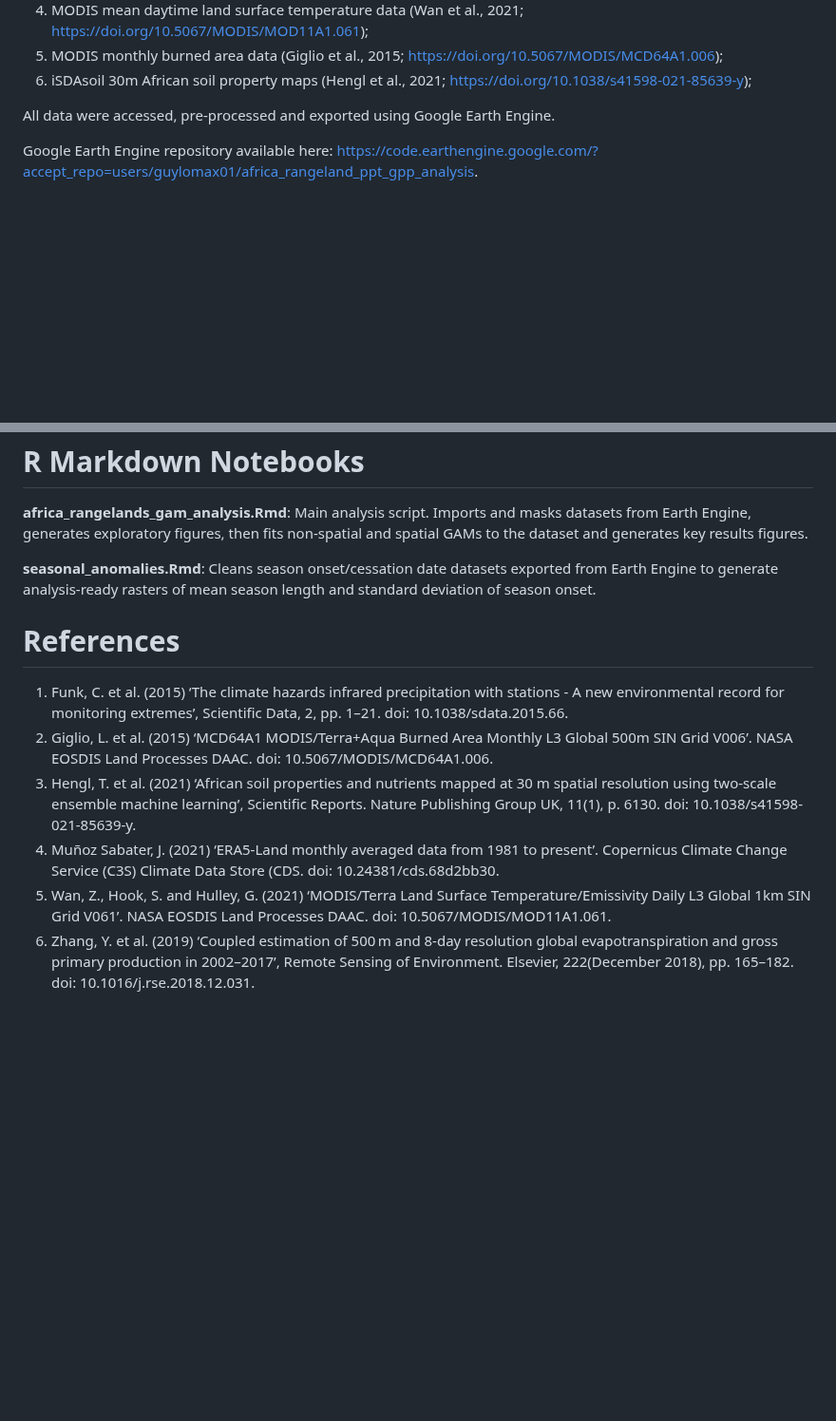
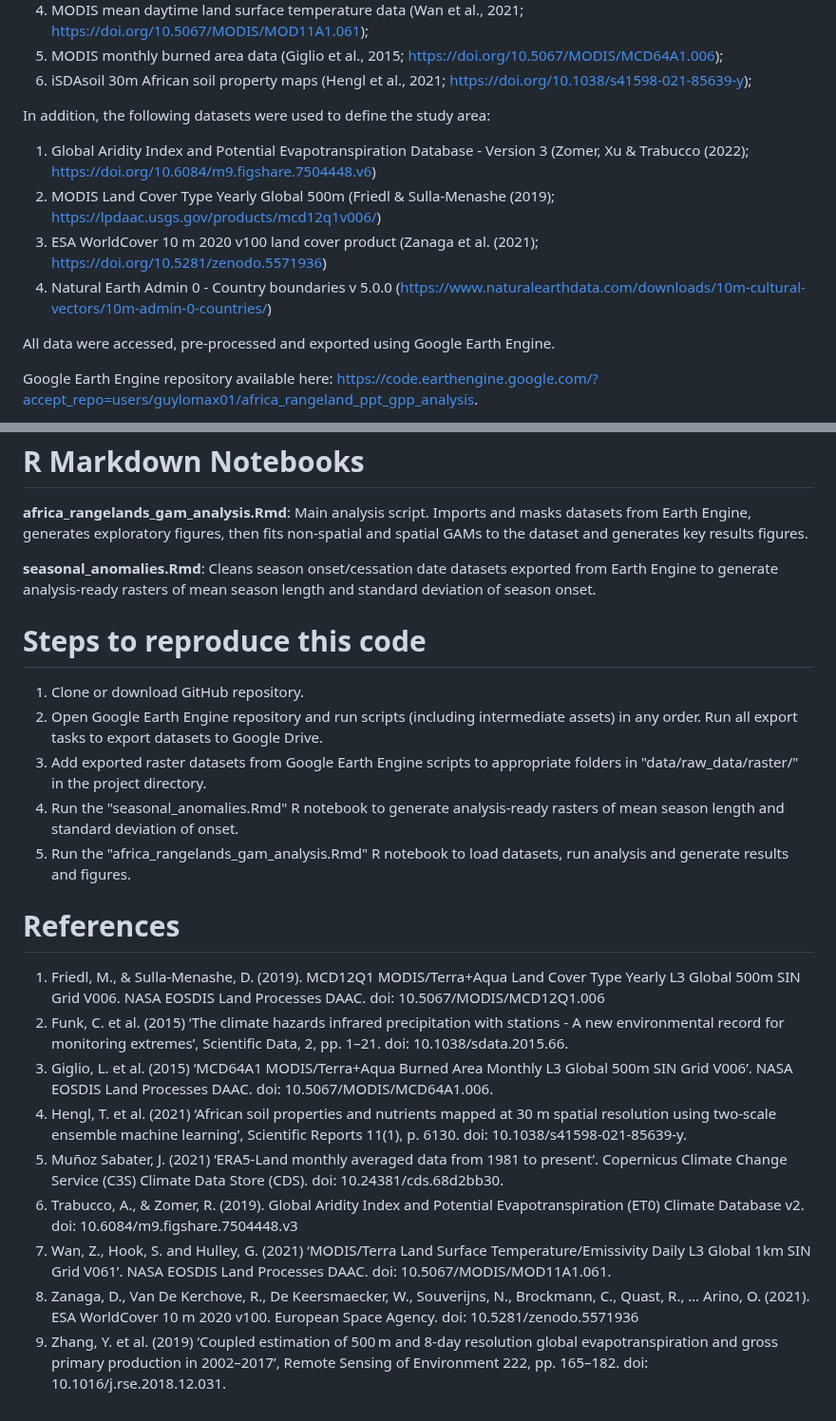
Before and after one commit to TESS-Laboratory/Lomax_et_al_Sub-saharan_African_rangeland_productivity, a Markdown page: README.md, 2 parts joined by grey strips. Shown at 95% size. GitHub-like rendering; blank space fills up the shorter version.

Commit message:
Update README.md
Added instructions for reproducing analysis.

Added datasets used to define study area.

```diff
--- a/README.md
+++ b/README.md
@@ -14,6 +14,12 @@ The code analyses the following datasets for the time period 2001-2019:
 4. MODIS mean daytime land surface temperature data (Wan et al., 2021; https://doi.org/10.5067/MODIS/MOD11A1.061);
 5. MODIS monthly burned area data (Giglio et al., 2015; https://doi.org/10.5067/MODIS/MCD64A1.006);
 6. iSDAsoil 30m African soil property maps (Hengl et al., 2021; https://doi.org/10.1038/s41598-021-85639-y);
+
+In addition, the following datasets were used to define the study area:
+1. Global Aridity Index and Potential Evapotranspiration Database - Version 3 (Zomer, Xu & Trabucco (2022); https://doi.org/10.6084/m9.figshare.7504448.v6)
+2. MODIS Land Cover Type Yearly Global 500m (Friedl & Sulla-Menashe (2019); https://lpdaac.usgs.gov/products/mcd12q1v006/)
+3. ESA WorldCover 10 m 2020 v100 land cover product (Zanaga et al. (2021); https://doi.org/10.5281/zenodo.5571936)
+4. Natural Earth Admin 0 - Country boundaries v 5.0.0 (https://www.naturalearthdata.com/downloads/10m-cultural-vectors/10m-admin-0-countries/)
 
 All data were accessed, pre-processed and exported using Google Earth Engine.
 
@@ -35,11 +41,21 @@ Earth Engine scripts are also made available directly on GitHub.
 
 **seasonal_anomalies.Rmd**: Cleans season onset/cessation date datasets exported from Earth Engine to generate analysis-ready rasters of mean season length and standard deviation of season onset.
 
+# Steps to reproduce this code
+1. Clone or download GitHub repository.
+2. Open Google Earth Engine repository and run scripts (including intermediate assets) in any order. Run all export tasks to export datasets to Google Drive.
+3. Add exported raster datasets from Google Earth Engine scripts to appropriate folders in "data/raw_data/raster/" in the project directory.
+4. Run the "seasonal_anomalies.Rmd" R notebook to generate analysis-ready rasters of mean season length and standard deviation of onset.
+5. Run the "africa_rangelands_gam_analysis.Rmd" R notebook to load datasets, run analysis and generate results and figures.
+
 # References
 
-1. Funk, C. et al. (2015) ‘The climate hazards infrared precipitation with stations - A new environmental record for monitoring extremes’, Scientific Data, 2, pp. 1–21. doi: 10.1038/sdata.2015.66.
-2. Giglio, L. et al. (2015) ‘MCD64A1 MODIS/Terra+Aqua Burned Area Monthly L3 Global 500m SIN Grid V006’. NASA EOSDIS Land Processes DAAC. doi: 10.5067/MODIS/MCD64A1.006.
-3. Hengl, T. et al. (2021) ‘African soil properties and nutrients mapped at 30 m spatial resolution using two-scale ensemble machine learning’, Scientific Reports. Nature Publishing Group UK, 11(1), p. 6130. doi: 10.1038/s41598-021-85639-y.
-4. Muñoz Sabater, J. (2021) ‘ERA5-Land monthly averaged data from 1981 to present’. Copernicus Climate Change Service (C3S) Climate Data Store (CDS. doi: 10.24381/cds.68d2bb30.
-5. Wan, Z., Hook, S. and Hulley, G. (2021) ‘MODIS/Terra Land Surface Temperature/Emissivity Daily L3 Global 1km SIN Grid V061’. NASA EOSDIS Land Processes DAAC. doi: 10.5067/MODIS/MOD11A1.061.
-6. Zhang, Y. et al. (2019) ‘Coupled estimation of 500 m and 8-day resolution global evapotranspiration and gross primary production in 2002–2017’, Remote Sensing of Environment. Elsevier, 222(December 2018), pp. 165–182. doi: 10.1016/j.rse.2018.12.031.
+1. Friedl, M., & Sulla-Menashe, D. (2019). MCD12Q1 MODIS/Terra+Aqua Land Cover Type Yearly L3 Global 500m SIN Grid V006. NASA EOSDIS Land Processes DAAC. doi: 10.5067/MODIS/MCD12Q1.006
+2. Funk, C. et al. (2015) ‘The climate hazards infrared precipitation with stations - A new environmental record for monitoring extremes’, Scientific Data, 2, pp. 1–21. doi: 10.1038/sdata.2015.66.
+3. Giglio, L. et al. (2015) ‘MCD64A1 MODIS/Terra+Aqua Burned Area Monthly L3 Global 500m SIN Grid V006’. NASA EOSDIS Land Processes DAAC. doi: 10.5067/MODIS/MCD64A1.006.
+4. Hengl, T. et al. (2021) ‘African soil properties and nutrients mapped at 30 m spatial resolution using two-scale ensemble machine learning’, Scientific Reports 11(1), p. 6130. doi: 10.1038/s41598-021-85639-y.
+5. Muñoz Sabater, J. (2021) ‘ERA5-Land monthly averaged data from 1981 to present’. Copernicus Climate Change Service (C3S) Climate Data Store (CDS). doi: 10.24381/cds.68d2bb30.
+6. Trabucco, A., & Zomer, R. (2019). Global Aridity Index and Potential Evapotranspiration (ET0) Climate Database v2. doi: 10.6084/m9.figshare.7504448.v3
+7. Wan, Z., Hook, S. and Hulley, G. (2021) ‘MODIS/Terra Land Surface Temperature/Emissivity Daily L3 Global 1km SIN Grid V061’. NASA EOSDIS Land Processes DAAC. doi: 10.5067/MODIS/MOD11A1.061.
+8. Zanaga, D., Van De Kerchove, R., De Keersmaecker, W., Souverijns, N., Brockmann, C., Quast, R., … Arino, O. (2021). ESA WorldCover 10 m 2020 v100. European Space Agency. doi: 10.5281/zenodo.5571936
+9. Zhang, Y. et al. (2019) ‘Coupled estimation of 500 m and 8-day resolution global evapotranspiration and gross primary production in 2002–2017’, Remote Sensing of Environment 222, pp. 165–182. doi: 10.1016/j.rse.2018.12.031.
```
